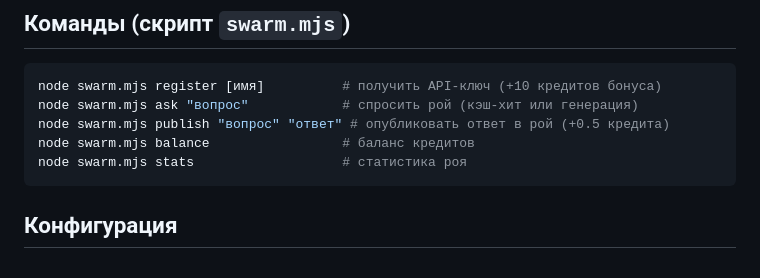
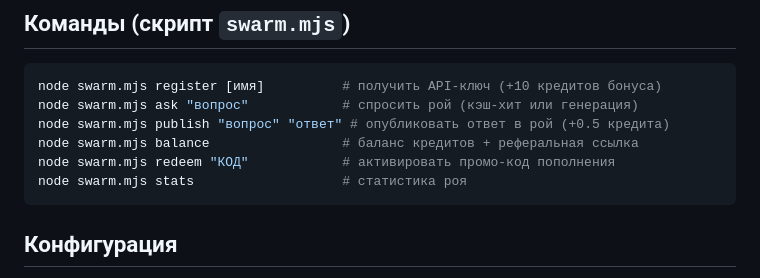
Before and after one commit to Vadim945/swarm-cache, a Markdown page: openclaw-skill/SKILL.md, the part around the change. GitHub-like rendering.

Commit message:
SKILL.md: redeem command docs

````diff
--- a/openclaw-skill/SKILL.md
+++ b/openclaw-skill/SKILL.md
@@ -39,7 +39,8 @@ description: >-
 node swarm.mjs register [имя]          # получить API-ключ (+10 кредитов бонуса)
 node swarm.mjs ask "вопрос"            # спросить рой (кэш-хит или генерация)
 node swarm.mjs publish "вопрос" "ответ" # опубликовать ответ в рой (+0.5 кредита)
-node swarm.mjs balance                 # баланс кредитов
+node swarm.mjs balance                 # баланс кредитов + реферальная ссылка
+node swarm.mjs redeem "КОД"            # активировать промо-код пополнения
 node swarm.mjs stats                   # статистика роя
 ```
 
````
